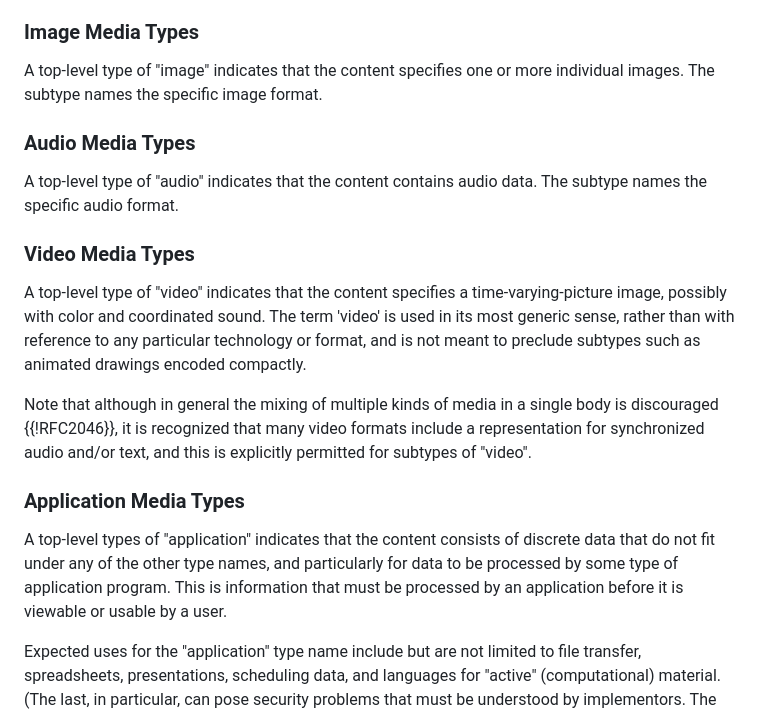
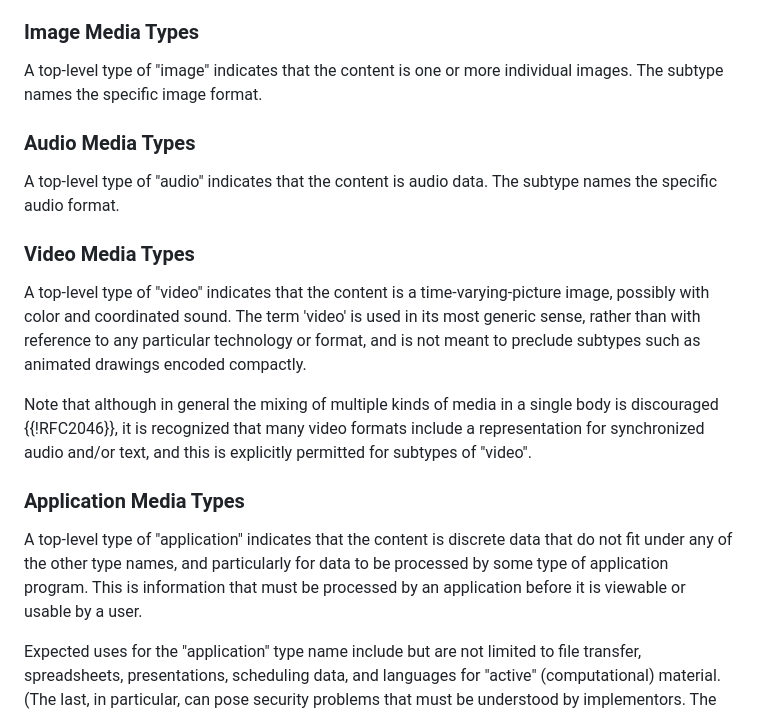
Before and after one commit to peteresnick/6838bis, a Markdown page: draft-ietf-mediaman-6838bis.md, the part around the change. GitHub-like rendering.

Commit message:
Editorial: use 'is' consistently when describing content

```diff
--- a/draft-ietf-mediaman-6838bis.md
+++ b/draft-ietf-mediaman-6838bis.md
@@ -230,21 +230,21 @@ Regardless of what approach is chosen, all new text/* registrations MUST clearly
 
 ### Image Media Types
 
-A top-level type of "image" indicates that the content specifies one or more individual images. The subtype names the specific image format.
+A top-level type of "image" indicates that the content is one or more individual images. The subtype names the specific image format.
 
 ### Audio Media Types
 
-A top-level type of "audio" indicates that the content contains audio data. The subtype names the specific audio format.
+A top-level type of "audio" indicates that the content is audio data. The subtype names the specific audio format.
 
 ### Video Media Types
 
-A top-level type of "video" indicates that the content specifies a time-varying-picture image, possibly with color and coordinated sound. The term 'video' is used in its most generic sense, rather than with reference to any particular technology or format, and is not meant to preclude subtypes such as animated drawings encoded compactly.
+A top-level type of "video" indicates that the content is a time-varying-picture image, possibly with color and coordinated sound. The term 'video' is used in its most generic sense, rather than with reference to any particular technology or format, and is not meant to preclude subtypes such as animated drawings encoded compactly.
 
 Note that although in general the mixing of multiple kinds of media in a single body is discouraged {{!RFC2046}}, it is recognized that many video formats include a representation for synchronized audio and/or text, and this is explicitly permitted for subtypes of "video".
 
 ### Application Media Types
 
-A top-level types of "application" indicates that the content consists of discrete data that do not fit under any of the other type names, and particularly for data to be processed by some type of application program. This is information that must be processed by an application before it is viewable or usable by a user.
+A top-level type of "application" indicates that the content is discrete data that do not fit under any of the other type names, and particularly for data to be processed by some type of application program. This is information that must be processed by an application before it is viewable or usable by a user.
 
 Expected uses for the "application" type name include but are not limited to file transfer, spreadsheets, presentations, scheduling data, and languages for "active" (computational) material. (The last, in particular, can pose security problems that must be understood by implementors. The "application/postscript" media type registration in {{!RFC2046}} provides a good example of how to handle these issues.)
 
```
